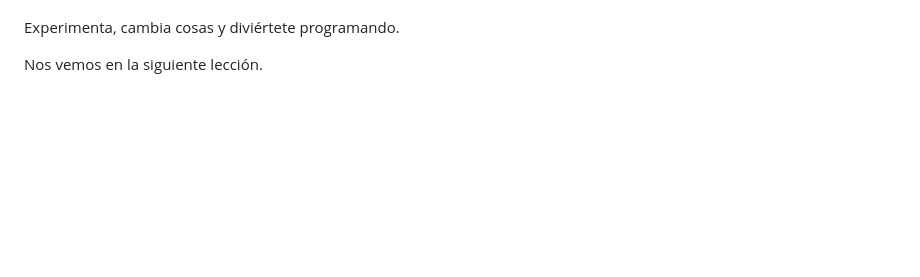
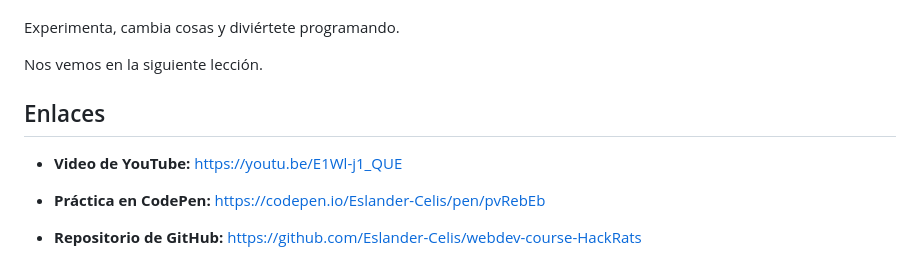
Before and after one commit to Eslander-Celis/webdev-course-HackRats, a Markdown page: scripts/lesson-05-script.md, the part around the change. Drawn GitHub-style; blank space fills up the shorter version.

Commit message:
Add links to resources in lesson 05 script

```diff
--- a/scripts/lesson-05-script.md
+++ b/scripts/lesson-05-script.md
@@ -518,3 +518,11 @@ Tu reto ahora es personalizar esta página con:
 Experimenta, cambia cosas y diviértete programando.
 
 Nos vemos en la siguiente lección.
+
+## Enlaces
+
+- **Video de YouTube:** https://youtu.be/E1Wl-j1_QUE
+
+- **Práctica en CodePen:** https://codepen.io/Eslander-Celis/pen/pvRebEb
+
+- **Repositorio de GitHub:** https://github.com/Eslander-Celis/webdev-course-HackRats
```
